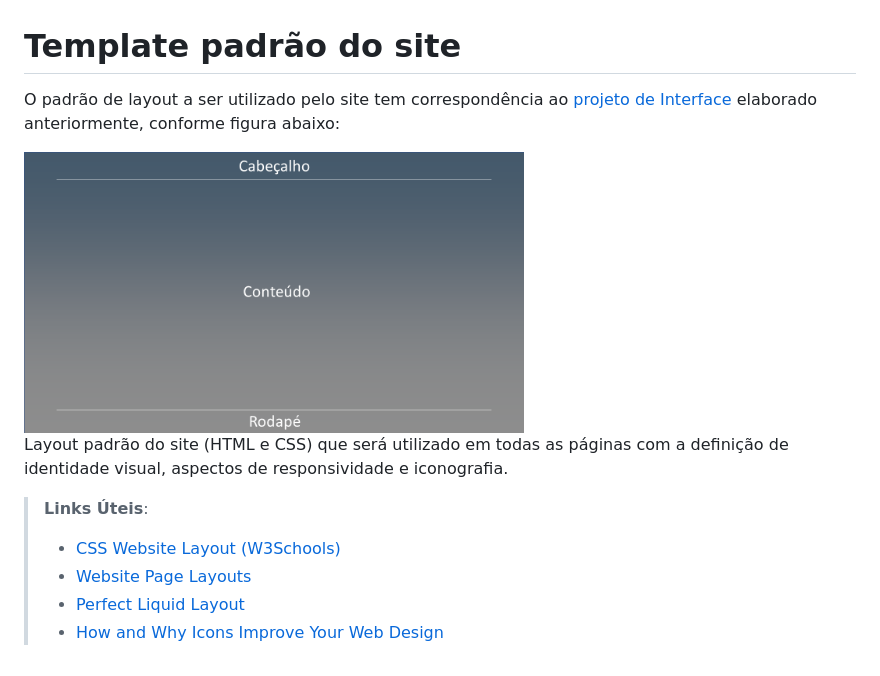
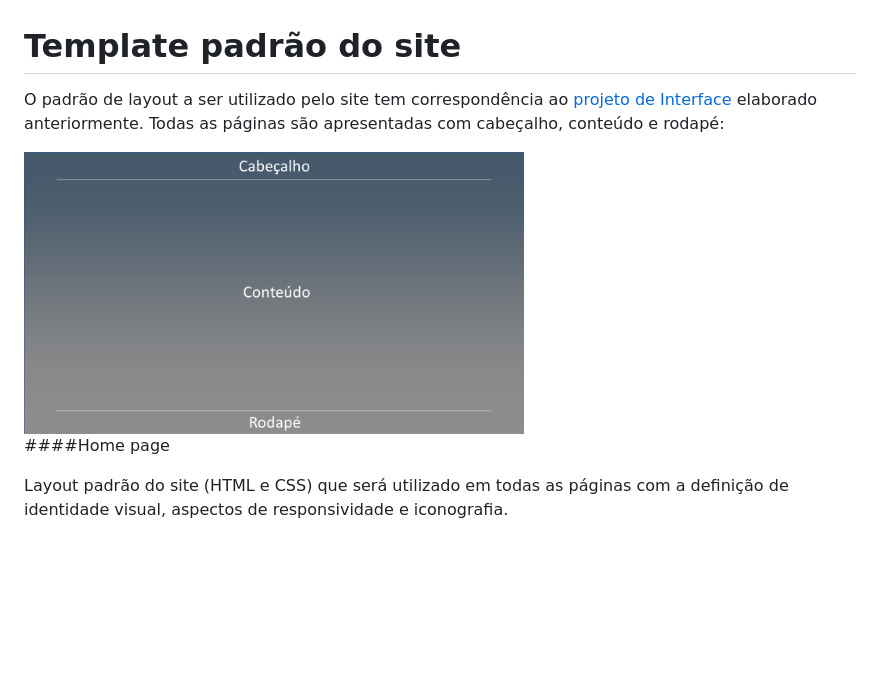
Before and after one commit to ICEI-PUC-Minas-PMV-ADS/pmv-ads-2022-2-e1-proj-web-t2-seguranca_informacao, a Markdown page: docs/06-Template padrão do Site.md, the part around the change. GitHub-like rendering; blank space fills up the shorter version.

```diff
--- a/docs/06-Template padrão do Site.md
+++ b/docs/06-Template padrão do Site.md
@@ -1,14 +1,12 @@
 # Template padrão do site
 
-O padrão de layout a ser utilizado pelo site tem correspondência ao [projeto de Interface](https://github.com/ICEI-PUC-Minas-PMV-ADS/pmv-ads-2022-2-e1-proj-web-t2-seguranca_informacao/blob/main/docs/04-Projeto%20de%20Interface.md) elaborado anteriormente, conforme figura abaixo:
+O padrão de layout a ser utilizado pelo site tem correspondência ao [projeto de Interface](https://github.com/ICEI-PUC-Minas-PMV-ADS/pmv-ads-2022-2-e1-proj-web-t2-seguranca_informacao/blob/main/docs/04-Projeto%20de%20Interface.md) elaborado anteriormente. Todas as páginas são apresentadas com  cabeçalho, conteúdo e rodapé:
 
 <img src="https://github.com/ICEI-PUC-Minas-PMV-ADS/pmv-ads-2022-2-e1-proj-web-t2-seguranca_informacao/blob/main/docs/img/Template.png?raw=true" width="500" />
 
+
+####Home page
+
+
+
 Layout padrão do site (HTML e CSS) que será utilizado em todas as páginas com a definição de identidade visual, aspectos de responsividade e iconografia.
-
-> **Links Úteis**:
->
-> - [CSS Website Layout (W3Schools)](https://www.w3schools.com/css/css_website_layout.asp)
-> - [Website Page Layouts](http://www.cellbiol.com/bioinformatics_web_development/chapter-3-your-first-web-page-learning-html-and-css/website-page-layouts/)
-> - [Perfect Liquid Layout](https://matthewjamestaylor.com/perfect-liquid-layouts)
-> - [How and Why Icons Improve Your Web Design](https://usabilla.com/blog/how-and-why-icons-improve-you-web-design/)
```
Also changed, not shown: docs/img/Template_home.PNG (added), docs/img/Template_outras.PNG (added), 1 other file.
